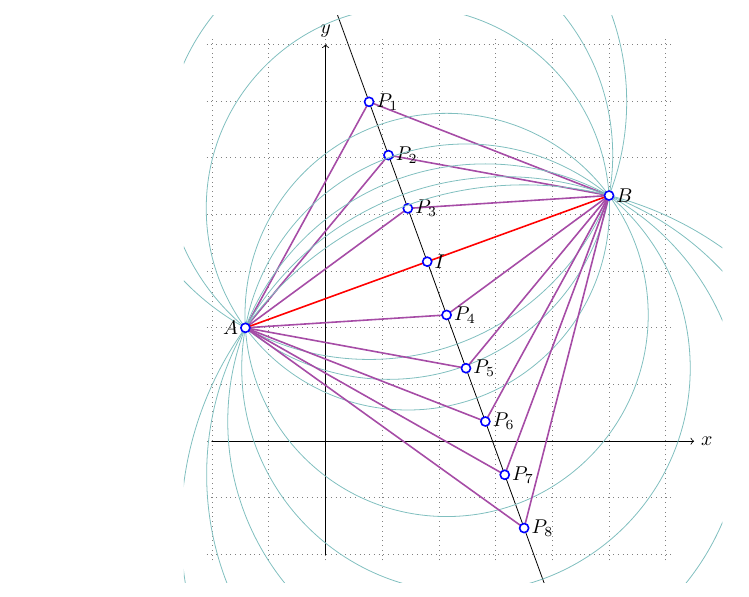
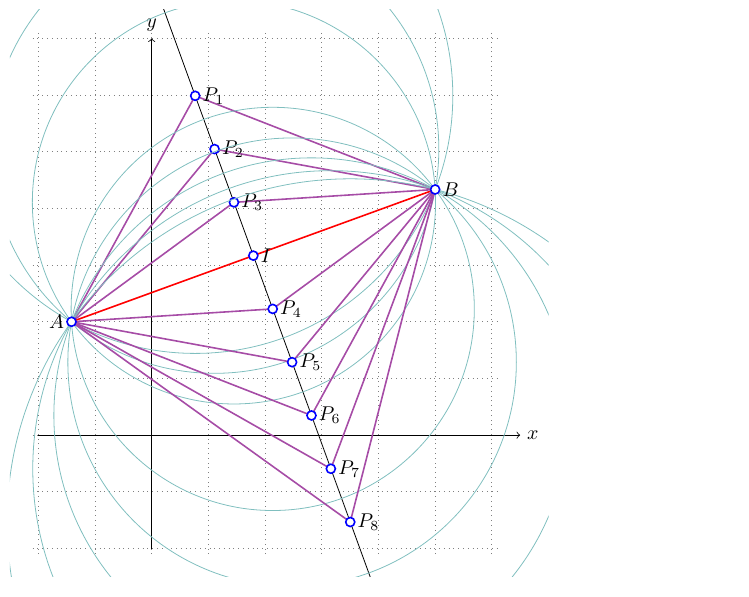
Before and after one commit to andres413pq/tikz-examples, a LaTeX problem sheet (examples/contrib3/perp_bissector.tex): part of the page, cut so that both start at the same text. Compiled offline with pdfLaTeX.

Commit message:
Added meta data to 'Perpendicular bissector' example

```diff
--- a/examples/contrib3/perp_bissector.tex
+++ b/examples/contrib3/perp_bissector.tex
@@ -1,5 +1,22 @@
+% Perpendicular bissector
+% Author:  Hugues Vermeiren
 \documentclass{minimal}
 \usepackage{tikz,xifthen}
+
+%%%<
+\usepackage{verbatim}
+\usepackage[active,tightpage]{preview}
+\PreviewEnvironment{tikzpicture}
+\setlength\PreviewBorder{5pt}%
+%%%>
+
+\begin{comment}
+:Title: Perpendicular bissector
+
+The construction of points on the perpendicular bissector of [AB].
+It is achieved in an artisanal way, the purpose being to show how to achieve computations with pgf.
+A much simpler construction can certainly be done with other pgf commands but the idea here is to emphasize the analytical process.
+\end{comment}
 
 \begin{document}
 
```
